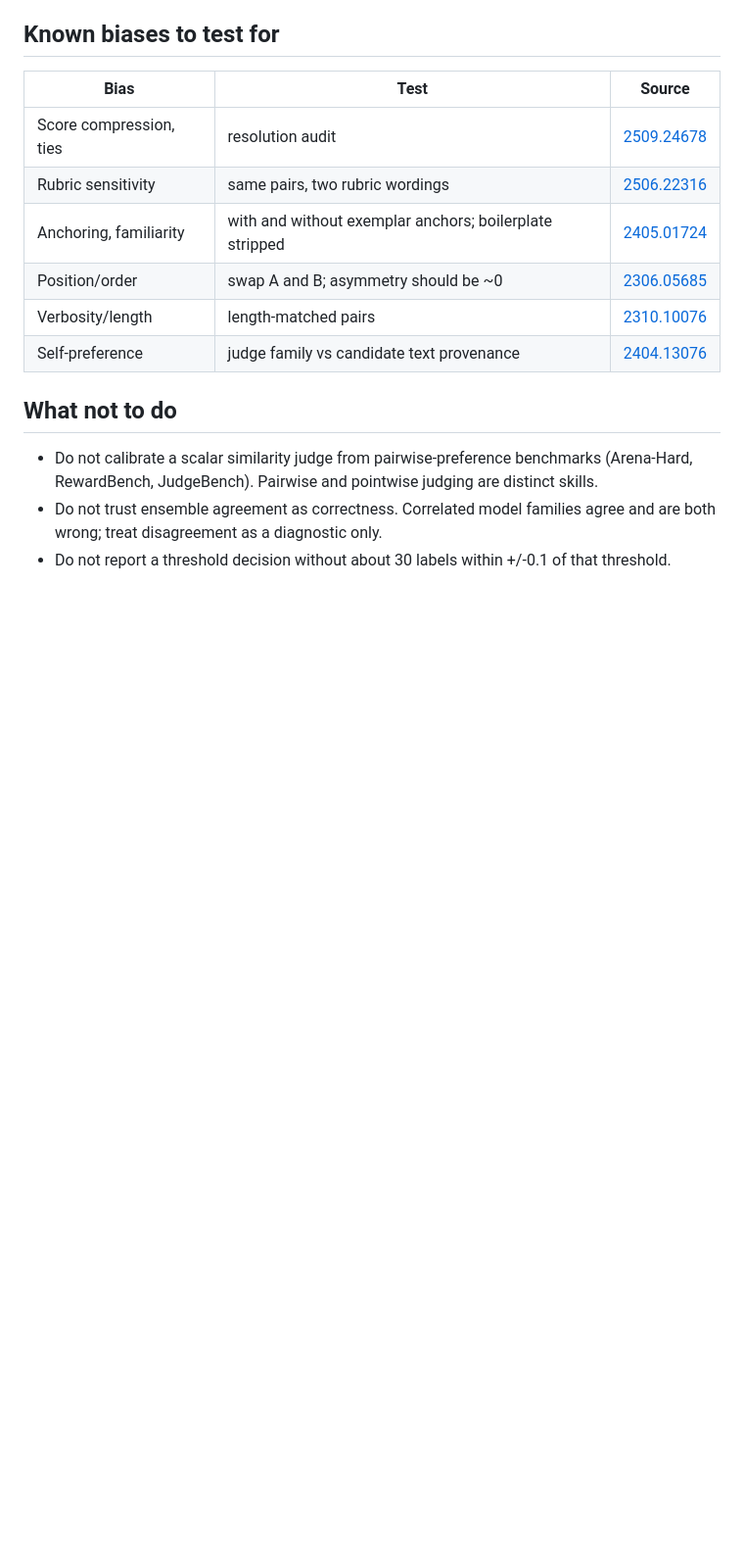
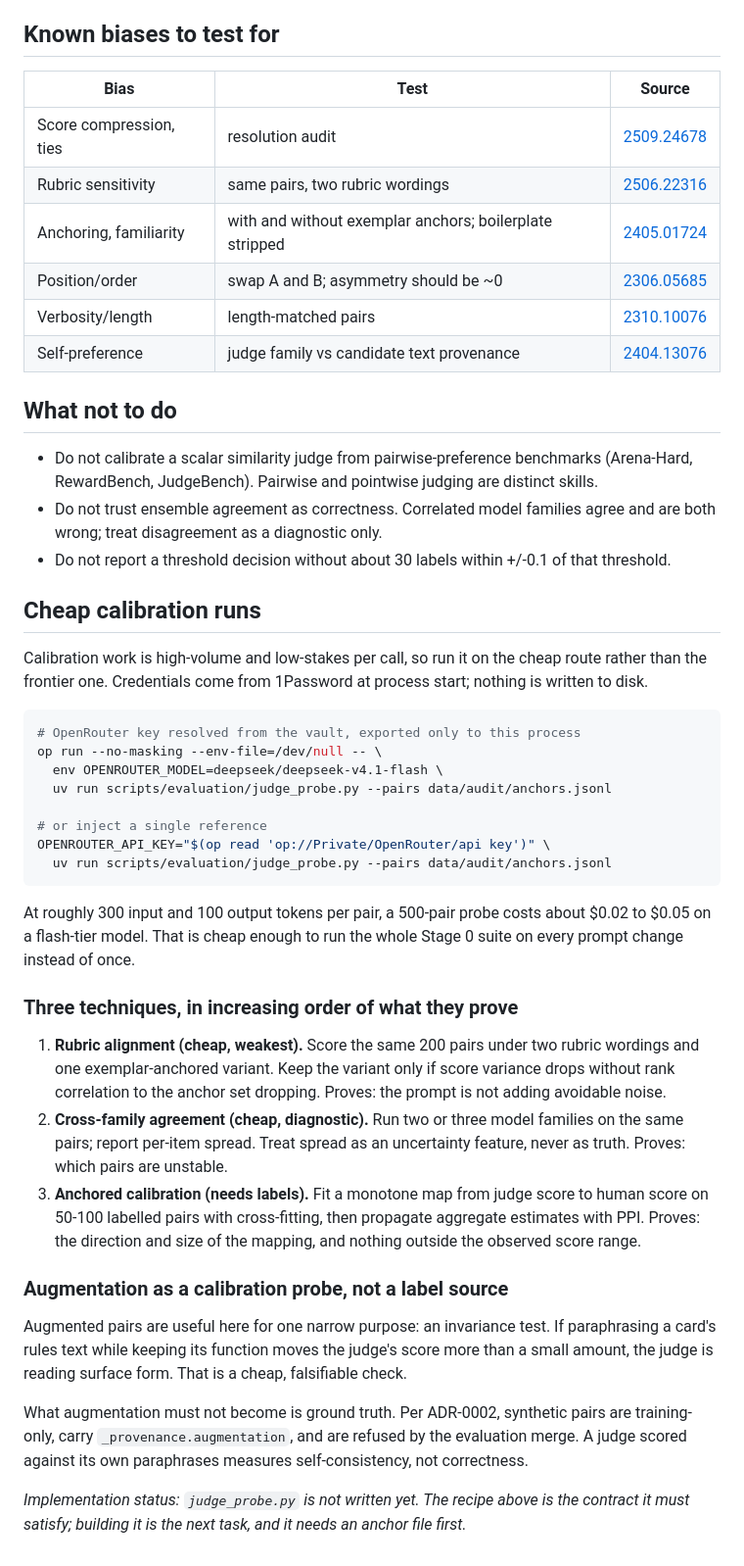
Before and after one commit to arclabs561/decksage, a Markdown page: docs/JUDGE-CALIBRATION.md, the part around the change. Shown at 98% size. GitHub-like rendering; blank space fills up the shorter version.

Commit message:
docs: cheap calibration runs and augmentation as a probe
Records the op-injected credential path, the per-pair cost that makes
Stage 0 cheap enough to rerun on every prompt change, the three
calibration techniques in order of what they prove, and the narrow
invariance use of augmentation. States plainly that the probe script
does not exist yet.

````diff
--- a/docs/JUDGE-CALIBRATION.md
+++ b/docs/JUDGE-CALIBRATION.md
@@ -66,3 +66,54 @@ calibrated ([PPI](https://www.science.org/doi/10.1126/science.adi6000),
   agree and are both wrong; treat disagreement as a diagnostic only.
 - Do not report a threshold decision without about 30 labels within +/-0.1 of
   that threshold.
+
+## Cheap calibration runs
+
+Calibration work is high-volume and low-stakes per call, so run it on the cheap
+route rather than the frontier one. Credentials come from 1Password at process
+start; nothing is written to disk.
+
+```sh
+# OpenRouter key resolved from the vault, exported only to this process
+op run --no-masking --env-file=/dev/null -- \
+  env OPENROUTER_MODEL=deepseek/deepseek-v4.1-flash \
+  uv run scripts/evaluation/judge_probe.py --pairs data/audit/anchors.jsonl
+
+# or inject a single reference
+OPENROUTER_API_KEY="$(op read 'op://Private/OpenRouter/api key')" \
+  uv run scripts/evaluation/judge_probe.py --pairs data/audit/anchors.jsonl
+```
+
+At roughly 300 input and 100 output tokens per pair, a 500-pair probe costs
+about $0.02 to $0.05 on a flash-tier model. That is cheap enough to run the
+whole Stage 0 suite on every prompt change instead of once.
+
+### Three techniques, in increasing order of what they prove
+
+1. **Rubric alignment (cheap, weakest).** Score the same 200 pairs under two
+   rubric wordings and one exemplar-anchored variant. Keep the variant only if
+   score variance drops without rank correlation to the anchor set dropping.
+   Proves: the prompt is not adding avoidable noise.
+2. **Cross-family agreement (cheap, diagnostic).** Run two or three model
+   families on the same pairs; report per-item spread. Treat spread as an
+   uncertainty feature, never as truth. Proves: which pairs are unstable.
+3. **Anchored calibration (needs labels).** Fit a monotone map from judge score
+   to human score on 50-100 labelled pairs with cross-fitting, then propagate
+   aggregate estimates with PPI. Proves: the direction and size of the mapping,
+   and nothing outside the observed score range.
+
+### Augmentation as a calibration probe, not a label source
+
+Augmented pairs are useful here for one narrow purpose: an invariance test. If
+paraphrasing a card's rules text while keeping its function moves the judge's
+score more than a small amount, the judge is reading surface form. That is a
+cheap, falsifiable check.
+
+What augmentation must not become is ground truth. Per ADR-0002, synthetic
+pairs are training-only, carry `_provenance.augmentation`, and are refused by
+the evaluation merge. A judge scored against its own paraphrases measures
+self-consistency, not correctness.
+
+*Implementation status: `judge_probe.py` is not written yet. The recipe above is
+the contract it must satisfy; building it is the next task, and it needs an
+anchor file first.*
````
